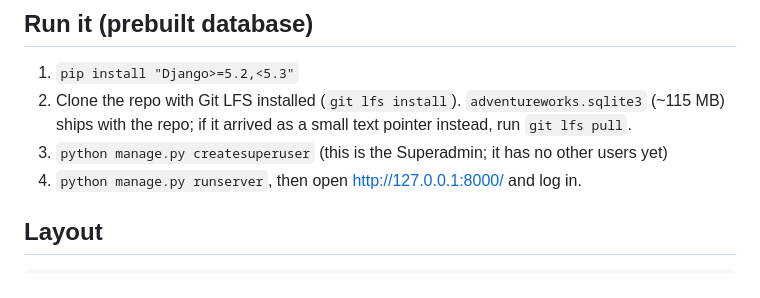
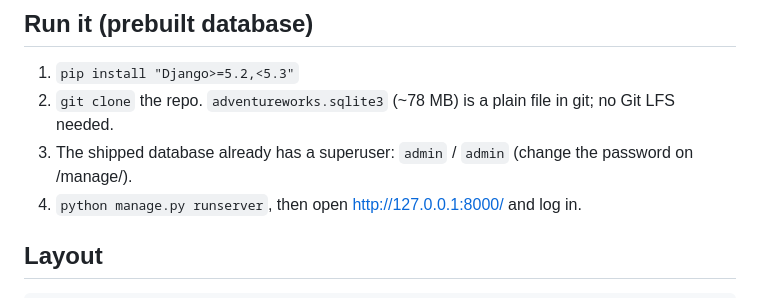
Before and after one commit to dave34458/adventureworks, a Markdown page: README.md, the part around the change. Rendered like a GitHub page.

Commit message:
docs(readme): drop LFS clone step
Db ships as plain file, no git-lfs needed. Shipped db
already has superuser admin/admin (change password).

```diff
--- a/README.md
+++ b/README.md
@@ -5,9 +5,8 @@ https://github.com/Microsoft/sql-server-samples/releases/tag/adventureworks
 
 ## Run it (prebuilt database)
 1. `pip install "Django>=5.2,<5.3"`
-2. Clone the repo with Git LFS installed (`git lfs install`). `adventureworks.sqlite3` (~115 MB) ships
-   with the repo; if it arrived as a small text pointer instead, run `git lfs pull`.
-3. `python manage.py createsuperuser`   (this is the Superadmin; it has no other users yet)
+2. `git clone` the repo. `adventureworks.sqlite3` (~78 MB) is a plain file in git; no Git LFS needed.
+3. The shipped database already has a superuser: `admin` / `admin` (change the password on /manage/).
 4. `python manage.py runserver`, then open http://127.0.0.1:8000/ and log in.
 
 ## Layout
```
